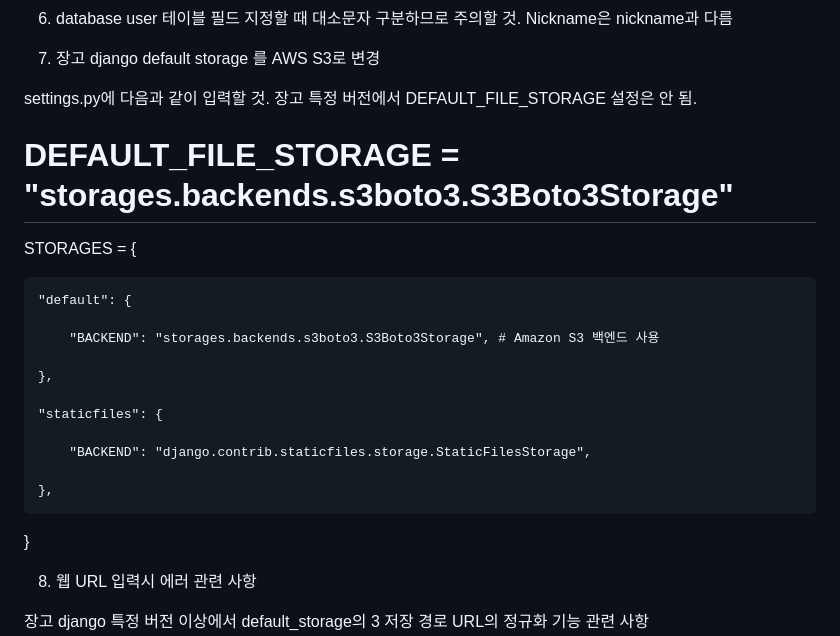
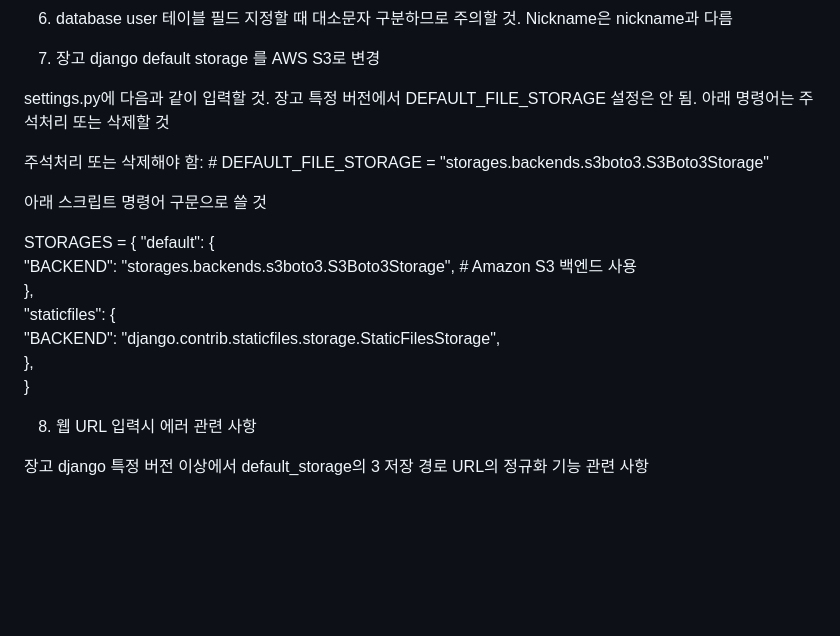
Before and after one commit to webstoryteller/anonymous_aws_django, a Markdown page: README.md, the part around the change. Drawn GitHub-style; blank space fills up the shorter version.

```diff
--- a/README.md
+++ b/README.md
@@ -113,26 +113,22 @@ Databases 오른쪽 마우스  - Edit Connection (단축키 F4) - 팝업창에
 7) 장고 django default storage 를 AWS S3로 변경
 
 
-settings.py에 다음과 같이 입력할 것. 장고 특정 버전에서 DEFAULT_FILE_STORAGE 설정은 안 됨.
+settings.py에 다음과 같이 입력할 것. 장고 특정 버전에서 DEFAULT_FILE_STORAGE 설정은 안 됨. 아래 명령어는 주석처리 또는 삭제할 것
 
 
-# DEFAULT_FILE_STORAGE = "storages.backends.s3boto3.S3Boto3Storage"
+주석처리 또는 삭제해야 함: # DEFAULT_FILE_STORAGE = "storages.backends.s3boto3.S3Boto3Storage"
+
+
+아래 스크립트 명령어 구문으로 쓸 것
 
 
 STORAGES = {
-
     "default": {
-
         "BACKEND": "storages.backends.s3boto3.S3Boto3Storage", # Amazon S3 백엔드 사용
-
     },
-
     "staticfiles": {
-
         "BACKEND": "django.contrib.staticfiles.storage.StaticFilesStorage",
-
     },
-
 }
 
 
```
